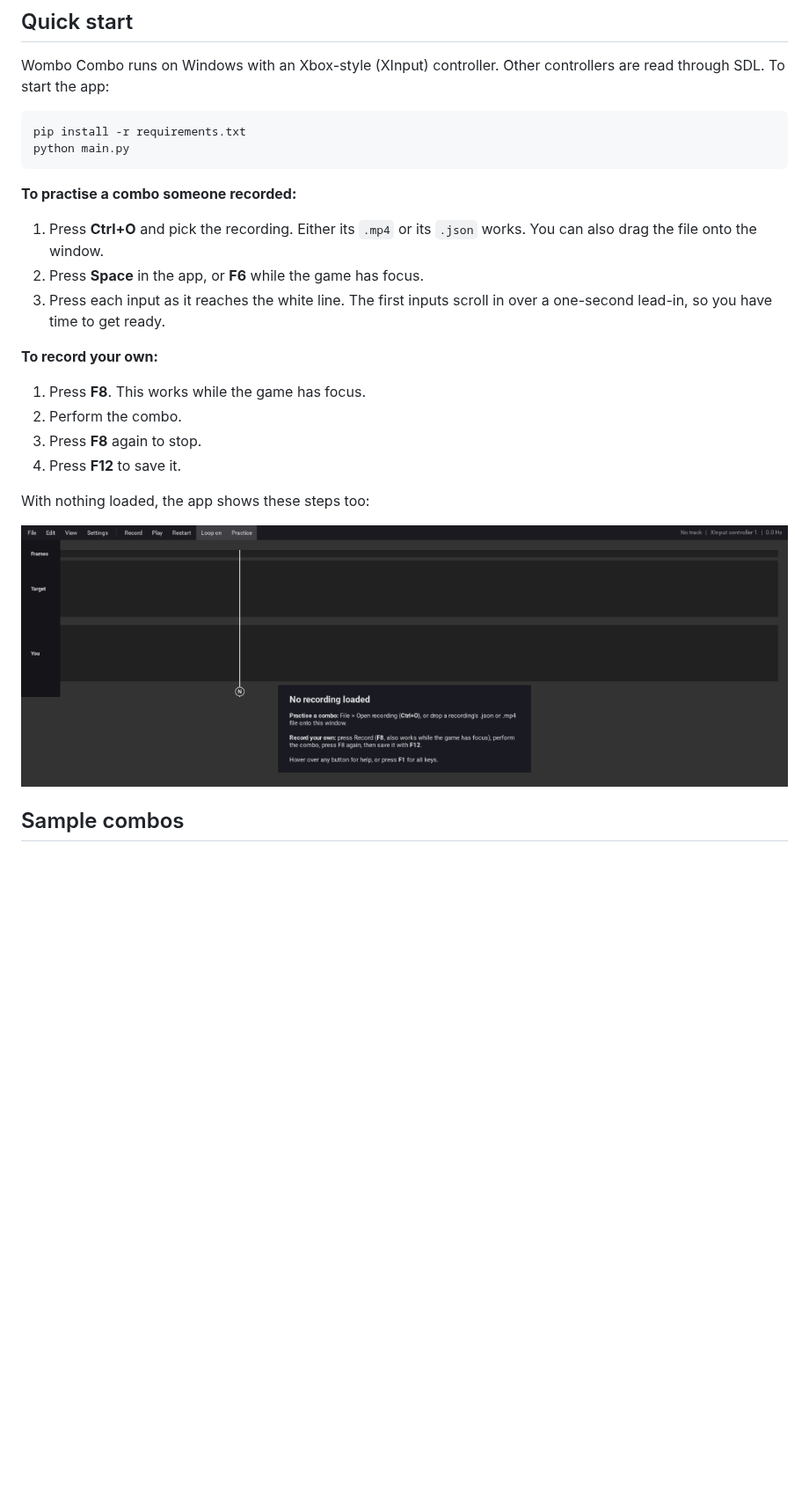
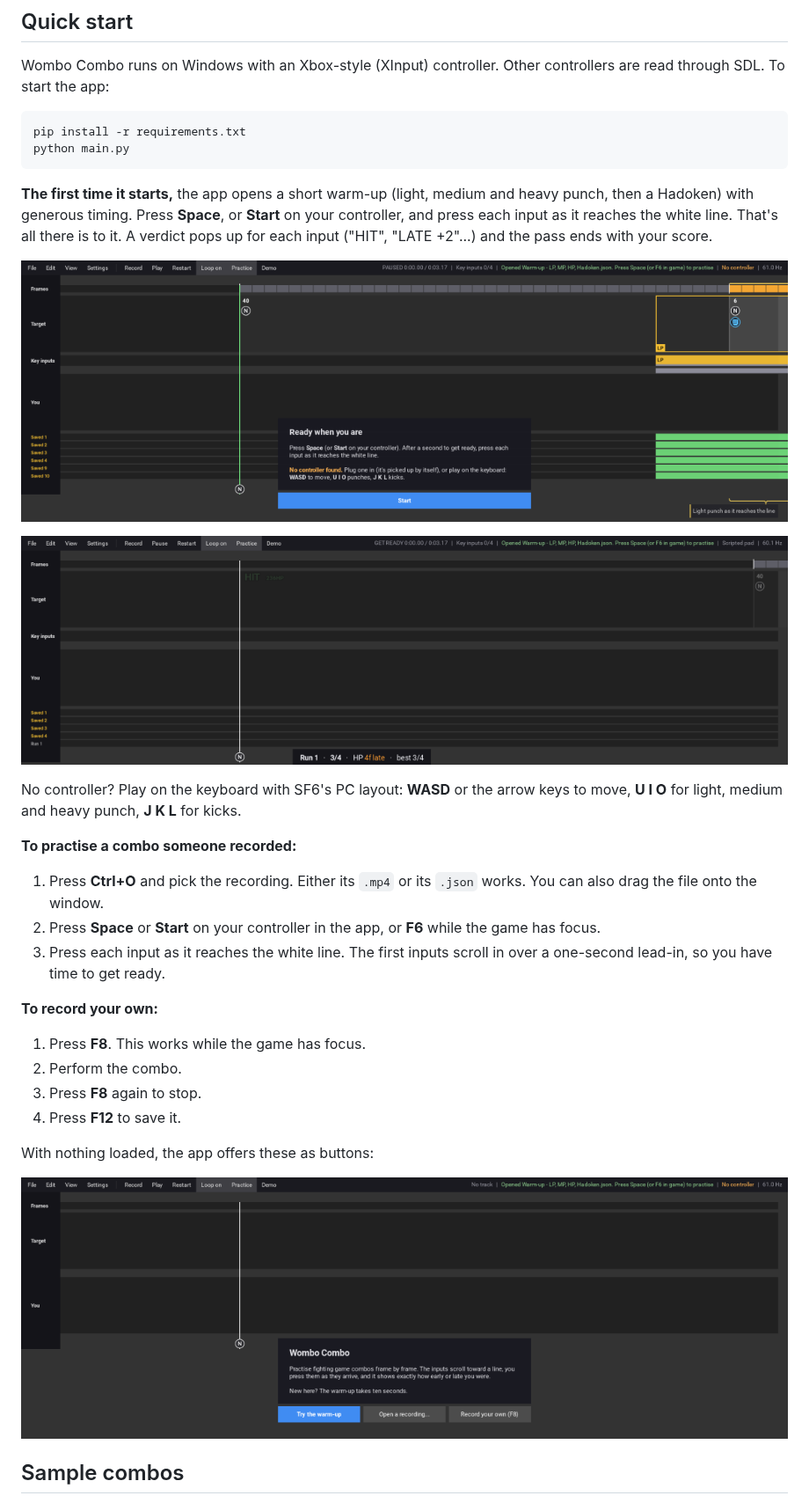
Before and after one commit to jjgilbert00/wombo-combo-revolution, a Markdown page: docs/USER_GUIDE.md, the part around one of its changes. Shown at 88% size. GitHub-like rendering; pictures changed too: docs/images/first-go.png (added), docs/images/pass-result.png (added), docs/images/start-screen.png; blank space fills up the shorter version.

````diff
--- a/docs/USER_GUIDE.md
+++ b/docs/USER_GUIDE.md
@@ -31,11 +31,23 @@ pip install -r requirements.txt
 python main.py
 ```
 
+**The first time it starts,** the app opens a short warm-up (light, medium and heavy punch, then a
+Hadoken) with generous timing. Press **Space**, or **Start** on your controller, and press each
+input as it reaches the white line. That's all there is to it. A verdict pops up for each input
+("HIT", "LATE +2"...) and the pass ends with your score.
+
+![The first go at the warm-up](images/first-go.png)
+
+![A pass's result](images/pass-result.png)
+
+No controller? Play on the keyboard with SF6's PC layout: **WASD** or the arrow keys to move,
+**U I O** for light, medium and heavy punch, **J K L** for kicks.
+
 **To practise a combo someone recorded:**
 
 1. Press **Ctrl+O** and pick the recording. Either its `.mp4` or its `.json` works. You can also
    drag the file onto the window.
-2. Press **Space** in the app, or **F6** while the game has focus.
+2. Press **Space** or **Start** on your controller in the app, or **F6** while the game has focus.
 3. Press each input as it reaches the white line. The first inputs scroll in over a one-second
    lead-in, so you have time to get ready.
 
@@ -46,7 +58,7 @@ python main.py
 3. Press **F8** again to stop.
 4. Press **F12** to save it.
 
-With nothing loaded, the app shows these steps too:
+With nothing loaded, the app offers these as buttons:
 
 ![The start screen](images/start-screen.png)
 
````
Also changed, not shown: other parts of docs/USER_GUIDE.md (+9 -2 lines), 2 other files.
